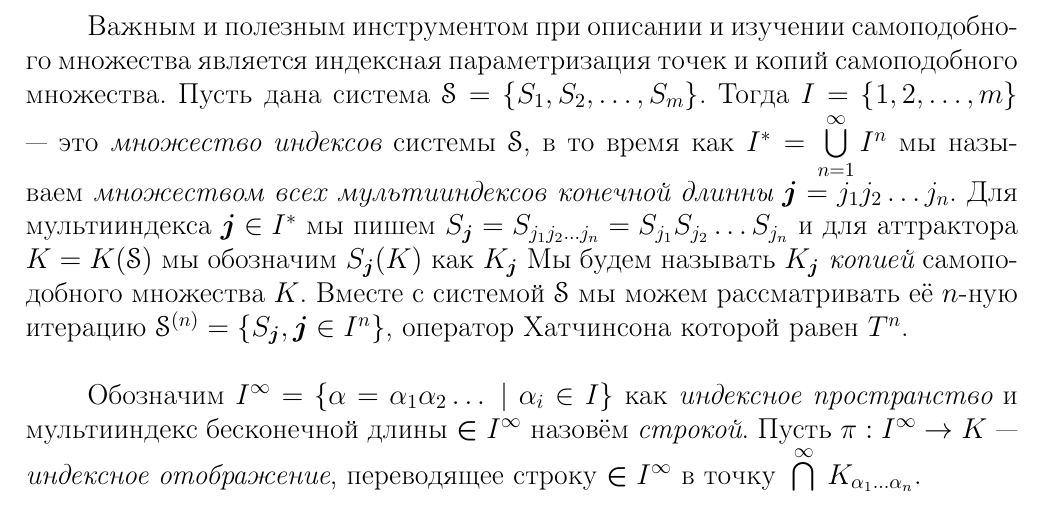
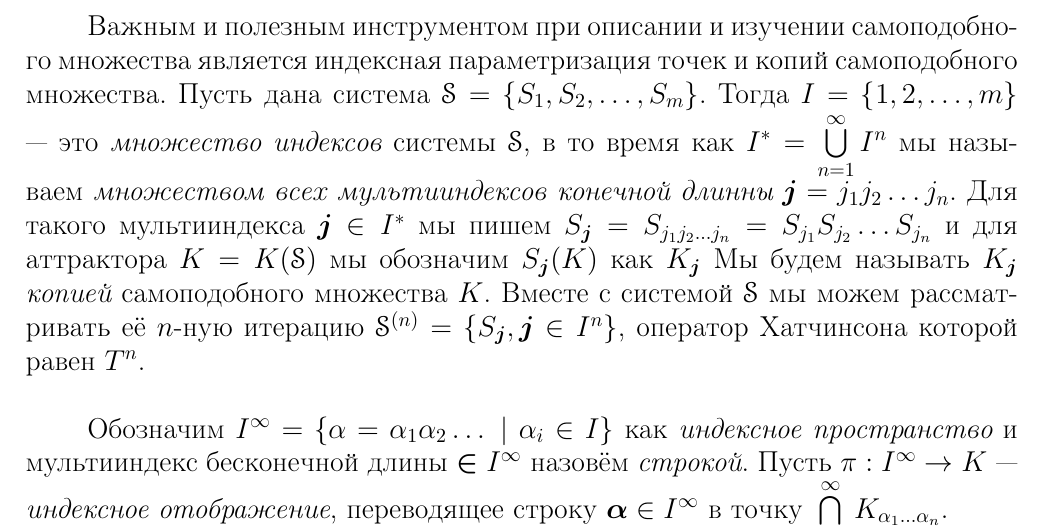
Before and after one commit to dimalek97/Drozdov-Phd-Dissertation, a LaTeX thesis (dissertation.tex, which reads dissertation/part1.tex): part of page 13 of 81, cut so that both start at the same text. Compiled offline with pdfLaTeX.

Commit message:
Update part1.tex

```diff
--- a/dissertation/part1.tex
+++ b/dissertation/part1.tex
@@ -38,13 +38,13 @@ $$K = \bigcup \limits_{i=1}^m S_i (K).$$
 Важным и полезным инструментом при описании и изучении самоподобного множества является индексная параметризация точек и копий самоподобного множества.
 Пусть дана система $\eS=\{S_1, S_2, \ldots, S_m\}$.
 Тогда $I=\{1,2,\ldots,m\}$ --- это {\em множество индексов} системы $\eS$, в то время как $\ia=\bigcup\limits_{n=1}^\8 I^n$ мы называем {\em множеством всех мультииндексов конечной длинны} $\bj=j_1 j_2 \ldots j_n$.
-Для мультииндекса $\bj\in\ia$ мы пишем $S_\bj=S_{j_1j_2\ldots j_n}=S_{j_1}S_{j_2}\ldots S_{j_n}$ и для аттрактора $K=K(\eS)$ мы обозначим $S_\bj(K)$ как $K_\bj$
+Для такого мультииндекса $\bj\in\ia$ мы пишем $S_\bj=S_{j_1j_2\ldots j_n}=S_{j_1}S_{j_2}\ldots S_{j_n}$ и для аттрактора $K=K(\eS)$ мы обозначим $S_\bj(K)$ как $K_\bj$
 Мы будем называть $K_\bj$ {\em копией} самоподобного множества $K$.
 Вместе с системой $\eS$ мы можем рассматривать её $n$-ную итерацию $\eS^{(n)}=\{S_\bj, \bj\in I^n\}$, оператор Хатчинсона которой равен $T^n$.\\
 
 %мы также обозначим через $G_\eS=\{S_\bj, \bj\in\ia\}$ полугруппу, порожденную системой $\eS$;\\
 Обозначим $I^{\8}=\{{\bf \al}=\al_1\al_2\ldots\ |\ \al_i\in I\}$ как {\em индексное пространство} и мультииндекс бесконечной длины $\bm\in I^{\8}$ назовём {\em строкой}.
-Пусть $\pi:I^{\8}\rightarrow K$ --- {\em индексное отображение}, переводящее строку $\bm\in I^{\8}$ в точку $\bigcap\limits_{n=1}^\8 K_{\al_1\ldots\al_n}$.\\
+Пусть $\pi:I^{\8}\rightarrow K$ --- {\em индексное отображение}, переводящее строку $\bma\in I^{\8}$ в точку $\bigcap\limits_{n=1}^\8 K_{\al_1\ldots\al_n}$.\\
 
 Одной из важнейших задач фрактальной геометрии было и остаётся вычисление размерности фрактала.
 В случае самоподобных множеств мы можем воспользоваться неравенством $\dim_H(K)\leq s$, где $s$ --- {\em размерность подобия} самоподобного множества $K$.
```
